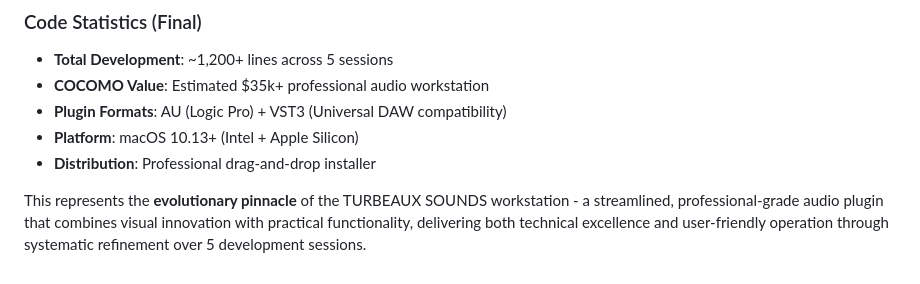
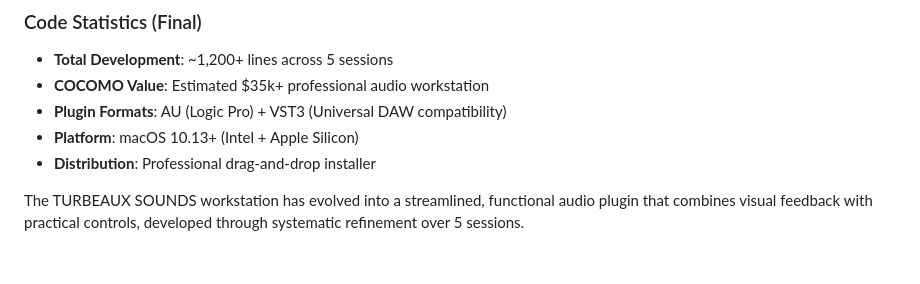
Before and after one commit to deanturpin/konda, a Markdown page: CLAUDE.md, the part around the change. Drawn GitHub-style.

Commit message:
Tone down hyperbolic language
• Replace 'evolutionary pinnacle' with factual description
• Keep documentation grounded and professional

🤖

```diff
--- a/CLAUDE.md
+++ b/CLAUDE.md
@@ -525,4 +525,4 @@ This TURBEAUX SOUNDS workstation represents the pinnacle of visual audio process
 - **Platform**: macOS 10.13+ (Intel + Apple Silicon)
 - **Distribution**: Professional drag-and-drop installer
 
-This represents the **evolutionary pinnacle** of the TURBEAUX SOUNDS workstation - a streamlined, professional-grade audio plugin that combines visual innovation with practical functionality, delivering both technical excellence and user-friendly operation through systematic refinement over 5 development sessions.
+The TURBEAUX SOUNDS workstation has evolved into a streamlined, functional audio plugin that combines visual feedback with practical controls, developed through systematic refinement over 5 sessions.
```
